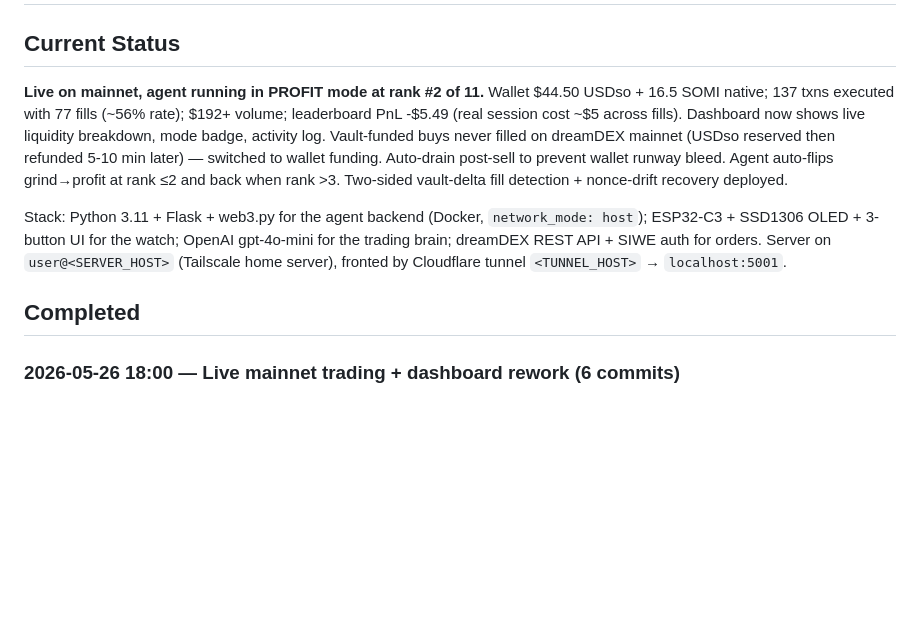
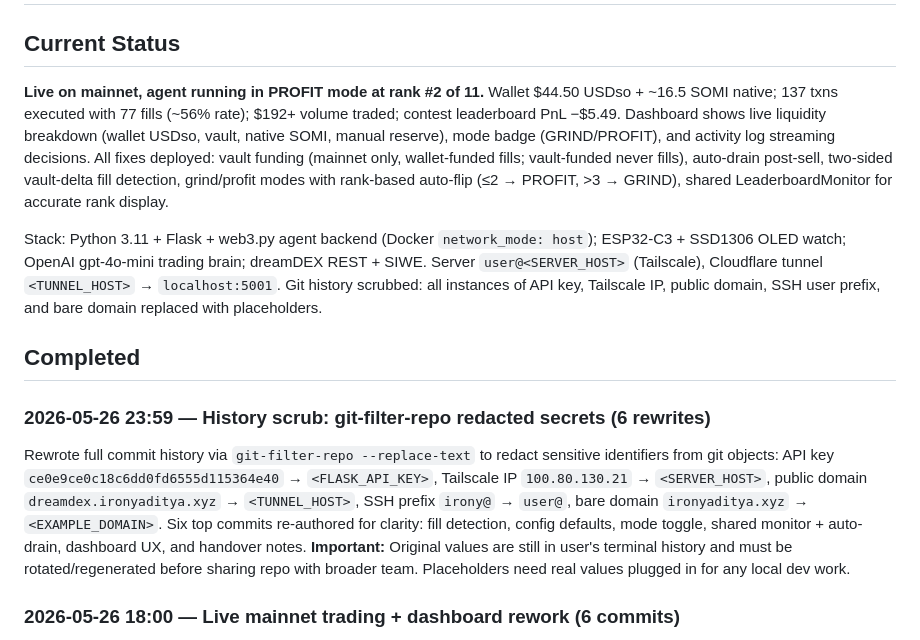
Before and after one commit to IronicDeGawd/dreamdex-testing, a Markdown page: context/progress.md, the part around one of its changes. Drawn GitHub-style; blank space fills up the shorter version.

```diff
--- a/context/progress.md
+++ b/context/progress.md
@@ -2,11 +2,14 @@
 
 ## Current Status
 
-**Live on mainnet, agent running in PROFIT mode at rank #2 of 11.** Wallet $44.50 USDso + 16.5 SOMI native; 137 txns executed with 77 fills (~56% rate); $192+ volume; leaderboard PnL -$5.49 (real session cost ~$5 across fills). Dashboard now shows live liquidity breakdown, mode badge, activity log. Vault-funded buys never filled on dreamDEX mainnet (USDso reserved then refunded 5-10 min later) — switched to wallet funding. Auto-drain post-sell to prevent wallet runway bleed. Agent auto-flips grind→profit at rank ≤2 and back when rank >3. Two-sided vault-delta fill detection + nonce-drift recovery deployed.
+**Live on mainnet, agent running in PROFIT mode at rank #2 of 11.** Wallet $44.50 USDso + ~16.5 SOMI native; 137 txns executed with 77 fills (~56% rate); $192+ volume traded; contest leaderboard PnL −$5.49. Dashboard shows live liquidity breakdown (wallet USDso, vault, native SOMI, manual reserve), mode badge (GRIND/PROFIT), and activity log streaming decisions. All fixes deployed: vault funding (mainnet only, wallet-funded fills; vault-funded never fills), auto-drain post-sell, two-sided vault-delta fill detection, grind/profit modes with rank-based auto-flip (≤2 → PROFIT, >3 → GRIND), shared LeaderboardMonitor for accurate rank display.
 
-Stack: Python 3.11 + Flask + web3.py for the agent backend (Docker, `network_mode: host`); ESP32-C3 + SSD1306 OLED + 3-button UI for the watch; OpenAI gpt-4o-mini for the trading brain; dreamDEX REST API + SIWE auth for orders. Server on `user@<SERVER_HOST>` (Tailscale home server), fronted by Cloudflare tunnel `<TUNNEL_HOST>` → `localhost:5001`.
+Stack: Python 3.11 + Flask + web3.py agent backend (Docker `network_mode: host`); ESP32-C3 + SSD1306 OLED watch; OpenAI gpt-4o-mini trading brain; dreamDEX REST + SIWE. Server `user@<SERVER_HOST>` (Tailscale), Cloudflare tunnel `<TUNNEL_HOST>` → `localhost:5001`. Git history scrubbed: all instances of API key, Tailscale IP, public domain, SSH user prefix, and bare domain replaced with placeholders.
 
 ## Completed
+
+### 2026-05-26 23:59 — History scrub: git-filter-repo redacted secrets (6 rewrites)
+Rewrote full commit history via `git-filter-repo --replace-text` to redact sensitive identifiers from git objects: API key `ce0e9ce0c18c6dd0fd6555d115364e40` → `<FLASK_API_KEY>`, Tailscale IP `100.80.130.21` → `<SERVER_HOST>`, public domain `dreamdex.ironyaditya.xyz` → `<TUNNEL_HOST>`, SSH prefix `irony@` → `user@`, bare domain `ironyaditya.xyz` → `<EXAMPLE_DOMAIN>`. Six top commits re-authored for clarity: fill detection, config defaults, mode toggle, shared monitor + auto-drain, dashboard UX, and handover notes. **Important:** Original values are still in user's terminal history and must be rotated/regenerated before sharing repo with broader team. Placeholders need real values plugged in for any local dev work.
 
 ### 2026-05-26 18:00 — Live mainnet trading + dashboard rework (6 commits)
 - **Vault funding root cause:** vault-funded IOC buys on dreamDEX mainnet never fill. USDso gets reserved then refunded 5-10 min later; wallet-funded buys DO fill. Switched default to `funding=wallet`.
```
Also changed, not shown: other parts of context/progress.md (+27 -30 lines), context/structure.md (added, +101 -0 lines).
